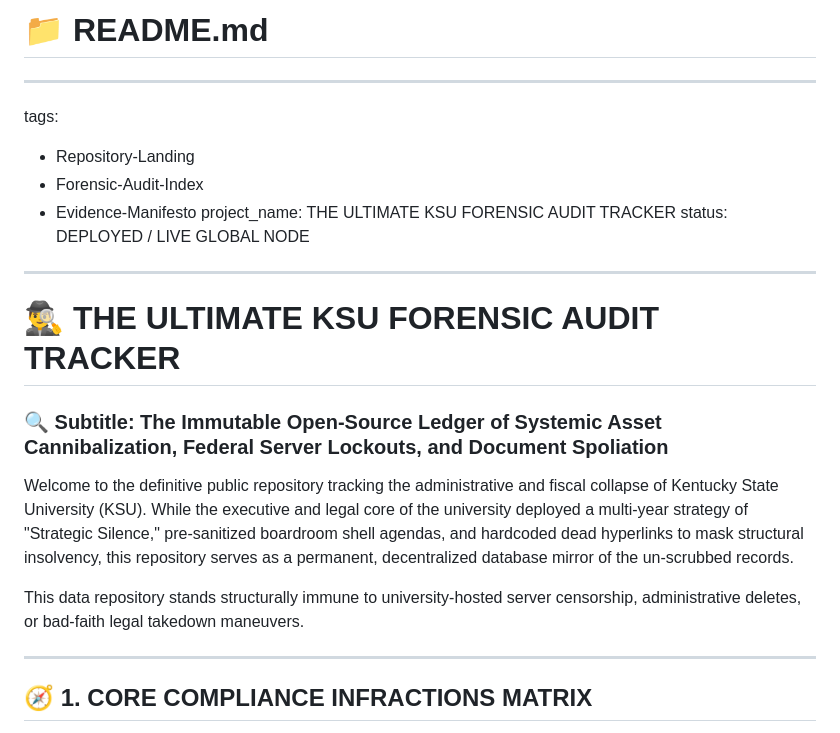
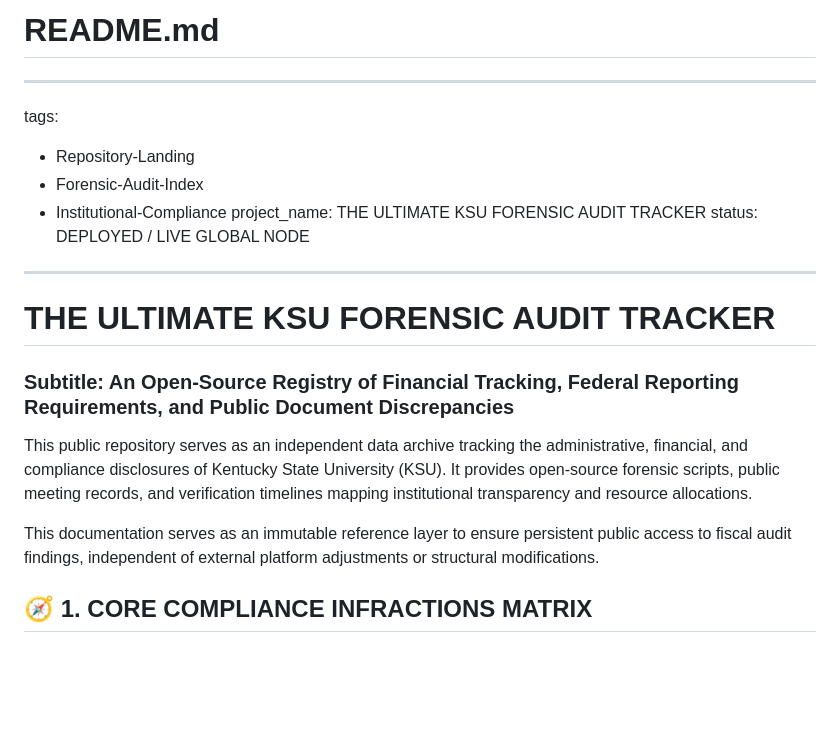
Before and after one commit to jessicaboggs/KSU-Forensic-Audit, a Markdown page: README.md, the part around the change. Rendered like a GitHub page; blank space fills up the shorter version.

Commit message:
docs: adjust README introduction to a neutral, regulatory-compliant tone

```diff
--- a/README.md
+++ b/README.md
@@ -1,21 +1,21 @@
-# 📁 README.md
+# README.md
+
 ---
 tags:
   - Repository-Landing
   - Forensic-Audit-Index
-  - Evidence-Manifesto
+  - Institutional-Compliance
 project_name: THE ULTIMATE KSU FORENSIC AUDIT TRACKER
 status: DEPLOYED / LIVE GLOBAL NODE
 ---
 
-# 🕵️‍♂️ THE ULTIMATE KSU FORENSIC AUDIT TRACKER
-### 🔍 Subtitle: The Immutable Open-Source Ledger of Systemic Asset Cannibalization, Federal Server Lockouts, and Document Spoliation
+# THE ULTIMATE KSU FORENSIC AUDIT TRACKER
+### Subtitle: An Open-Source Registry of Financial Tracking, Federal Reporting Requirements, and Public Document Discrepancies
 
-Welcome to the definitive public repository tracking the administrative and fiscal collapse of Kentucky State University (KSU). While the executive and legal core of the university deployed a multi-year strategy of "Strategic Silence," pre-sanitized boardroom shell agendas, and hardcoded dead hyperlinks to mask structural insolvency, this repository serves as a permanent, decentralized database mirror of the un-scrubbed records.
+This public repository serves as an independent data archive tracking the administrative, financial, and compliance disclosures of Kentucky State University (KSU). It provides open-source forensic scripts, public meeting records, and verification timelines mapping institutional transparency and resource allocations.
 
-This data repository stands structurally immune to university-hosted server censorship, administrative deletes, or bad-faith legal takedown maneuvers.
+This documentation serves as an immutable reference layer to ensure persistent public access to fiscal audit findings, independent of external platform adjustments or structural modifications.
 
----
 
 ## 🧭 1. CORE COMPLIANCE INFRACTIONS MATRIX
 
```
